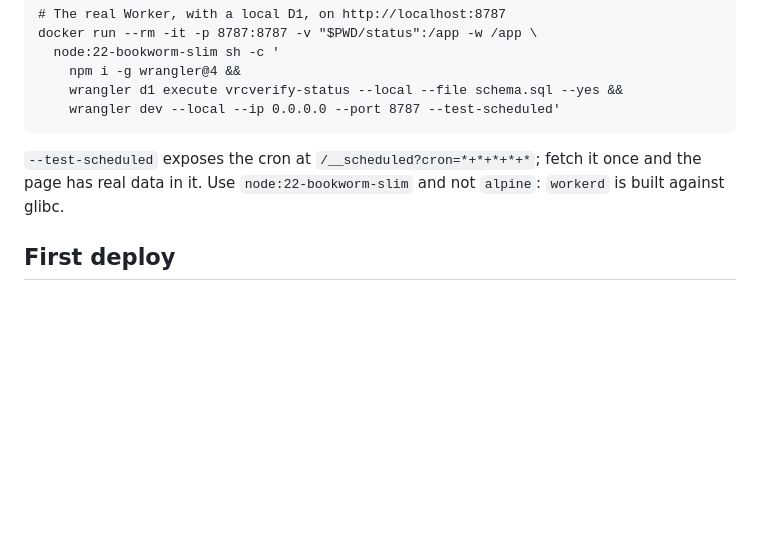
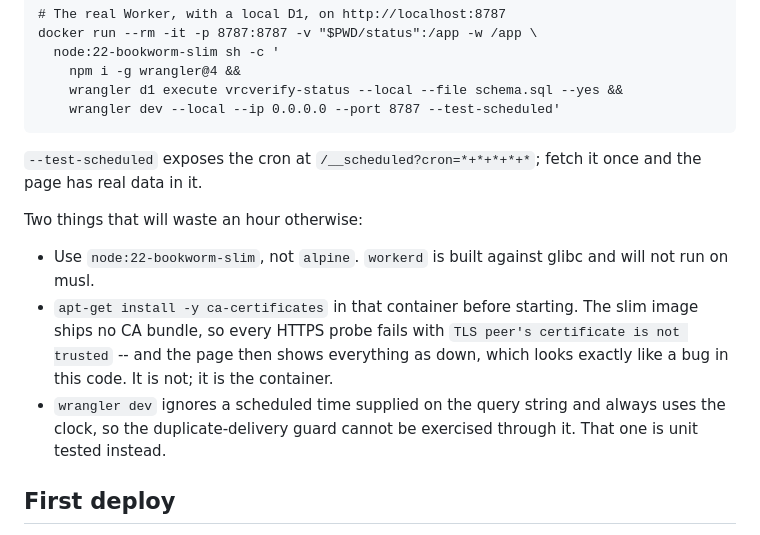
Before and after one commit to PhillipDiCarlo/VRCVerify, a Markdown page: status/README.md, the part around the change. Rendered like a GitHub page; blank space fills up the shorter version.

Commit message:
Name the two container gotchas that cost an hour (#170)
The slim Node image ships no CA bundle, so every HTTPS probe inside it fails
and the page shows everything as down -- which looks exactly like a bug in
this code, and is not. Written down beside the command that needs it rather
than left for the next person to rediscover from a TLS error with no
explanation attached.

```diff
--- a/status/README.md
+++ b/status/README.md
@@ -72,8 +72,20 @@ need to be one. Both of these run in a container with the repository mounted:
         wrangler dev --local --ip 0.0.0.0 --port 8787 --test-scheduled'
 
 `--test-scheduled` exposes the cron at `/__scheduled?cron=*+*+*+*+*`; fetch it
-once and the page has real data in it. Use `node:22-bookworm-slim` and not
-`alpine`: `workerd` is built against glibc.
+once and the page has real data in it.
+
+Two things that will waste an hour otherwise:
+
+  * Use `node:22-bookworm-slim`, not `alpine`. `workerd` is built against
+    glibc and will not run on musl.
+  * `apt-get install -y ca-certificates` in that container before starting.
+    The slim image ships no CA bundle, so every HTTPS probe fails with
+    `TLS peer's certificate is not trusted` -- and the page then shows
+    everything as down, which looks exactly like a bug in this code. It is
+    not; it is the container.
+  * `wrangler dev` ignores a scheduled time supplied on the query string and
+    always uses the clock, so the duplicate-delivery guard cannot be exercised
+    through it. That one is unit tested instead.
 
 ## First deploy
 
```
